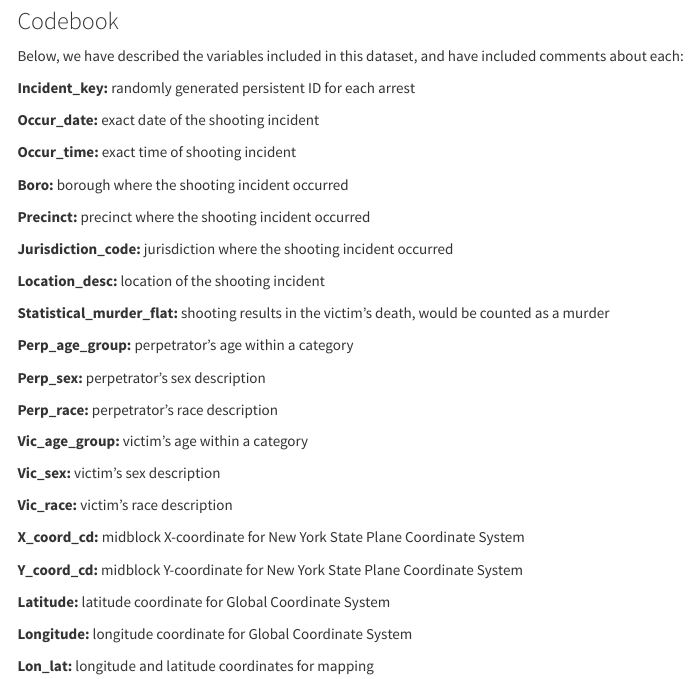
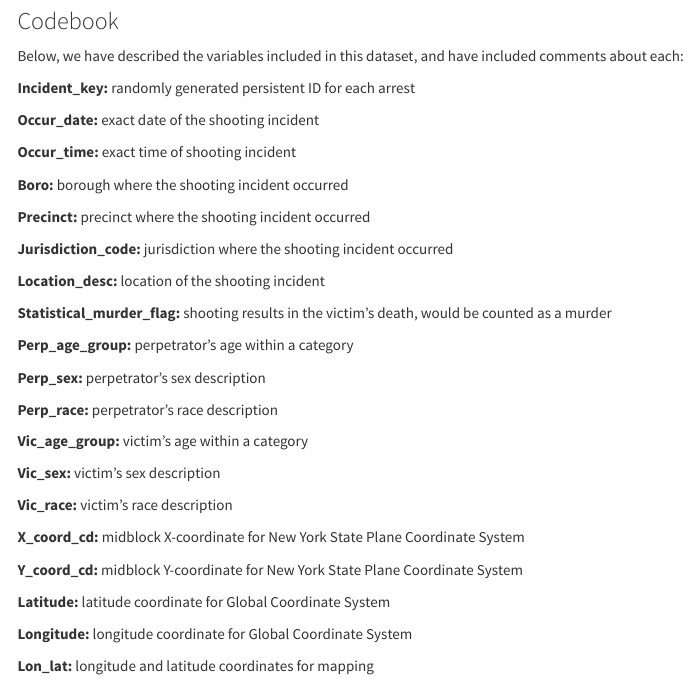
Before and after one commit to ag2965/ag2965.github.io, an R Markdown document (about.Rmd): the page in a window 1100 px wide, from 440 px down. The pictures show the output file about.html that the author committed with the source, opened offline; library style sheets and scripts come from the installed R packages; menus at the side of the page are left out.

Commit message:
variable typo fixed in codebook

```diff
--- a/about.Rmd
+++ b/about.Rmd
@@ -31,7 +31,7 @@ Below, we have described the variables included in this dataset, and have includ
 
 <b>Location_desc:</b>  location of the shooting incident
 
-<b>Statistical_murder_flat:</b> shooting results in the victim’s death, would be counted as a murder
+<b>Statistical_murder_flag:</b> shooting results in the victim’s death, would be counted as a murder
 
 <b>Perp_age_group:</b> perpetrator's age within a category
 
```
Also changed, not shown: about.html, mapping.html, timeanalyses.html.
